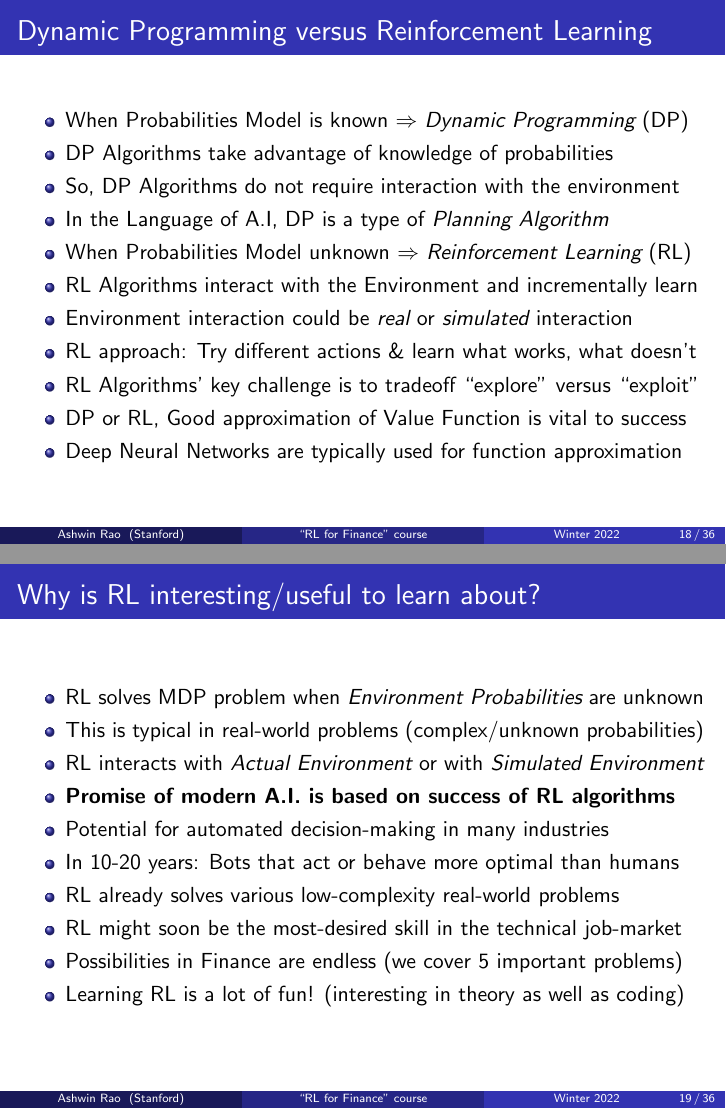
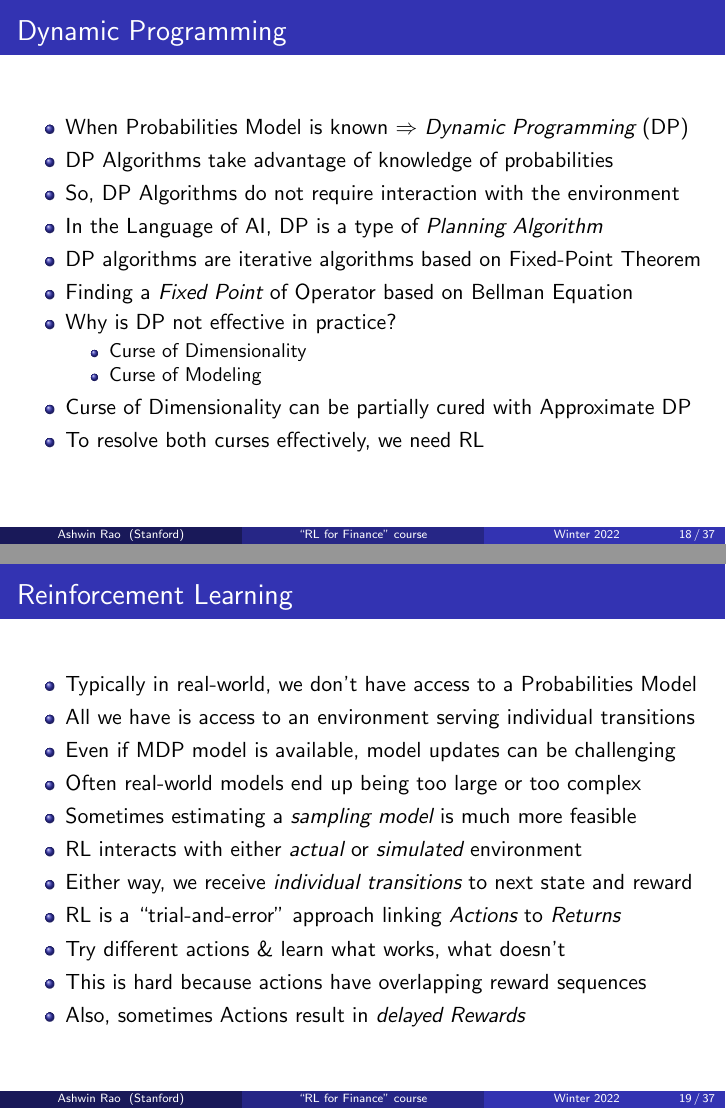
Before and after one commit to coverdrive/technical-documents, LaTeX slides (finance/cme241/Stanford-CME241.tex): pages 18 and 19 of 36 before the commit and pages 18 and 19 of 37 after it, joined at a grey line. Compiled offline with pdfLaTeX.

Commit message:
few improvements

```diff
--- a/finance/cme241/Stanford-CME241.tex
+++ b/finance/cme241/Stanford-CME241.tex
@@ -377,30 +377,46 @@ $$V_{*}(s) = \max_{a} \sum_{r,s'} p(r,s'|s,a) \cdot (r + \gamma V_{*}(s')) \mbox
 \end{itemize}
 \end{frame}
 
-
 \begin{frame}
-\frametitle{Dynamic Programming versus Reinforcement Learning}
+\frametitle{Dynamic Programming}
 \pause
 \begin{itemize}[<+->]
 \item When Probabilities Model is known $\Rightarrow$ {\em Dynamic Programming} (DP)
 \item DP Algorithms take advantage of knowledge of probabilities
 \item So, DP Algorithms do not require interaction with the environment
-\item In the Language of A.I, DP is a type of {\em Planning Algorithm}
-\item When Probabilities Model unknown $\Rightarrow$ {\em Reinforcement Learning} (RL)
-\item RL Algorithms interact with the Environment and incrementally learn
-\item Environment interaction could be {\em real} or {\em simulated} interaction
-\item RL approach: Try different actions \& learn what works, what doesn't
-\item RL Algorithms' key challenge is to tradeoff ``explore'' versus ``exploit''
-\item DP or RL, Good approximation of Value Function is vital to success
-\item Deep Neural Networks are typically used for function approximation
+\item In the Language of AI, DP is a type of {\em Planning Algorithm}
+\item DP algorithms are iterative algorithms based on Fixed-Point Theorem
+\item Finding a {\em Fixed Point} of Operator based on Bellman Equation
+\item Why is DP not effective in practice?
+\pause
+\begin{itemize}[<+->]
+\item Curse of Dimensionality
+\item Curse of Modeling
+\end{itemize}
+\item Curse of Dimensionality can be partially cured with Approximate DP
+\item To resolve both curses effectively, we need RL
 \end{itemize}
 \end{frame}
 
+\begin{frame}
+\frametitle{Reinforcement Learning}
+\pause
+\begin{itemize}[<+->]
+\item Typically in real-world, we don't have access to a Probabilities Model
+\item All we have is access to an environment serving individual transitions
+\item Even if MDP model is available, model updates can be challenging
+\item Often real-world models end up being too large or too complex
+\item Sometimes estimating a {\em sampling model} is much more feasible
+\item RL interacts with either {\em actual} or {\em simulated} environment
+\item Either way, we receive {\em individual transitions} to next state and reward
+\item RL is a ``trial-and-error'' approach linking {\em Actions} to {\em Returns}
+\item Try different actions \& learn what works, what doesn't
+\item This is hard because actions have overlapping reward sequences
+\item Also, sometimes Actions result in {\em delayed Rewards}
+\end{itemize}
+\end{frame}
 
 \begin{frame}
-\frametitle{Why is RL interesting/useful to learn about?}
+\frametitle{RL: Learning Value Function Approximation from Samples}
 \pause
 \begin{itemize}[<+->]
-\item RL solves MDP problem when {\em Environment Probabilities} are unknown
-\item This is typical in real-world problems (complex/unknown probabilities)
-\item RL interacts with {\em Actual Environment} or with {\em Simulated Environment}
@@ -411,9 +432,10 @@ $$V_{*}(s) = \max_{a} \sum_{r,s'} p(r,s'|s,a) \cdot (r + \gamma V_{*}(s')) \mbox
 \item RL already solves various low-complexity real-world problems
 \item RL might soon be the most-desired skill in the technical job-market
 \item Possibilities in Finance are endless (we cover 5 important problems)
-\item Learning RL is a lot of fun! (interesting in theory as well as coding)
+\item Studying RL is a lot of fun! (interesting in theory as well as coding)
 \end{itemize}
 \end{frame}
+
 
 \begin{frame}
 \frametitle{Many Faces of Reinforcement Learning}
```
Also changed, not shown: finance/cme241/Stanford-CME241.pdf, finance/cme241/Stanford-CME241.tex (7 more changed lines).
